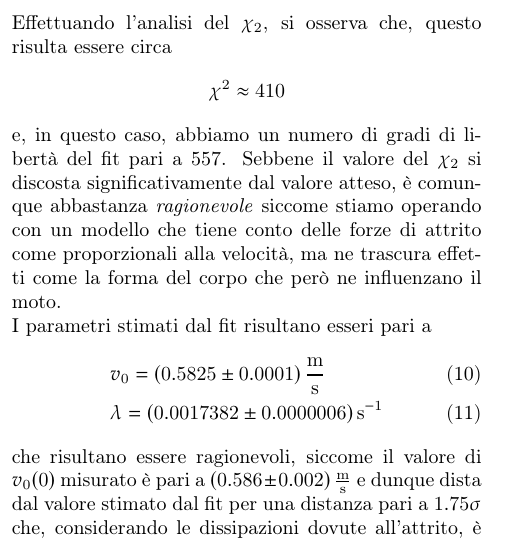
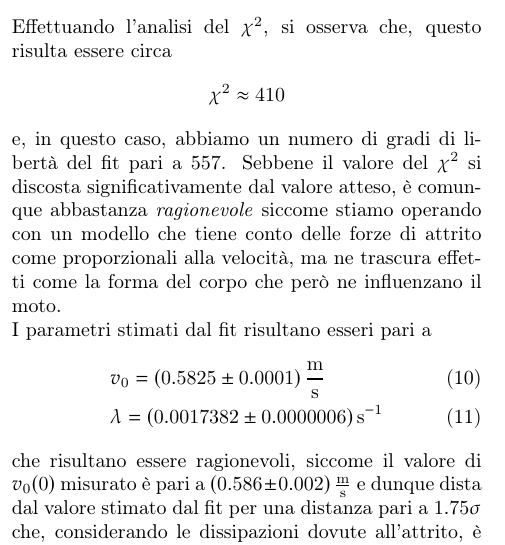
Before and after one commit to Fr4nci/Relazione_pendolo_quadrifilare, a LaTeX document (main.tex): part of one column of page 6 of 9, cut so that both start at the same text. Compiled offline with pdfLaTeX.

Commit message:
Fine relazione

```diff
--- a/main.tex
+++ b/main.tex
@@ -133,11 +132,11 @@ dove $v_{CM}(0)$ rappresenta la velocità posseduta dal centro di massa quando o
 	\includegraphics[scale=0.40, width=0.5\textwidth, height=6cm]{pendolo_quadrifilare_zoom.png}
 	\caption{Fit del modello teorico con $v_0$ e $\lambda$ come parametri di liberi, zoom di una porzione del fit e grafico dei residui: si osserva che, guardando esclusivamente il fit, questo risulta essere \emph{buono} siccome, a parte per i primi (visibili nello zoom che ho effettuato), i punti sono compatibili, entro le barre di errore, con il fit. Dal grafico dei residui, a parte per i primi (come avevamo già dedotto dal grafico del fit) che non sono compatibili entro le barre di errore con l'asse $y=0$, i punti sono tutti compatibili sebbene ci siano numerose permanenze e i punti non oscillano intorno allo zero distribuendosi in maniera per lo più casuale indica che il nostro modello teorico va a sovrastimare il reale valore atteso. Una probabile spiegazione di questo effettuo è forse dovuto al fatto che il nostro modello teorico suppone che l'attrito dell'aria sia uno smorzatore ideale dunque proporzionale alla velocità del centro di massa, ma nella realtà la forza di attrito dipende anche dalla geometria del corpo}
 \end{wrapfigure}
-\noindent Effettuando l'analisi del $\chi_2$, si osserva che, questo risulta essere circa
+\noindent Effettuando l'analisi del $\chi^2$, si osserva che, questo risulta essere circa
 $$
 	\chi^2 \approx 410
 $$
-e, in questo caso, abbiamo un numero di gradi di libertà del fit pari a $557$. Sebbene il valore del $\chi_2$ si discosta significativamente dal valore atteso, è comunque abbastanza \emph{ragionevole} siccome stiamo operando con un modello che tiene conto delle forze di attrito come proporzionali alla velocità, ma ne trascura effetti come la forma del corpo che però ne influenzano il moto. \\
+e, in questo caso, abbiamo un numero di gradi di libertà del fit pari a $557$. Sebbene il valore del $\chi^2$ si discosta significativamente dal valore atteso, è comunque abbastanza \emph{ragionevole} siccome stiamo operando con un modello che tiene conto delle forze di attrito come proporzionali alla velocità, ma ne trascura effetti come la forma del corpo che però ne influenzano il moto. \\
 I parametri stimati dal fit risultano esseri pari a
 \begin{align}
 	&v_0 = (0.5825 \pm 0.0001) \, \si{\meter\per\second} \\
```
Also changed, not shown: main.pdf, main.tex (5 more changed lines), 3 other files.
